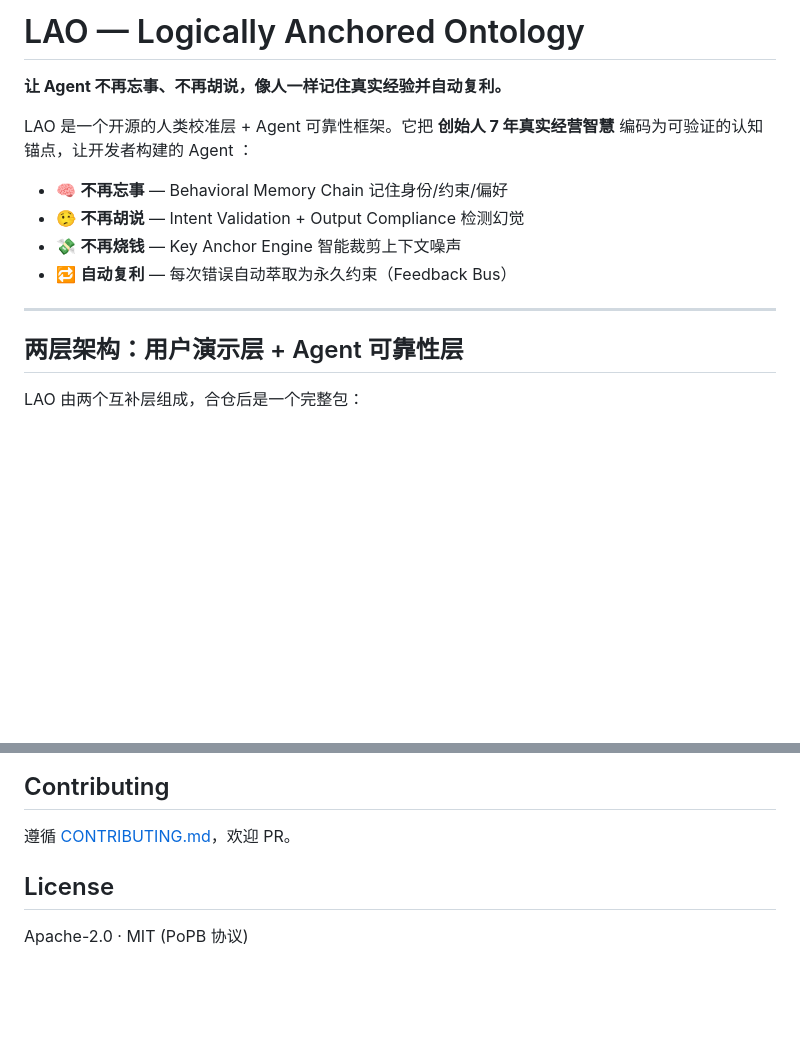
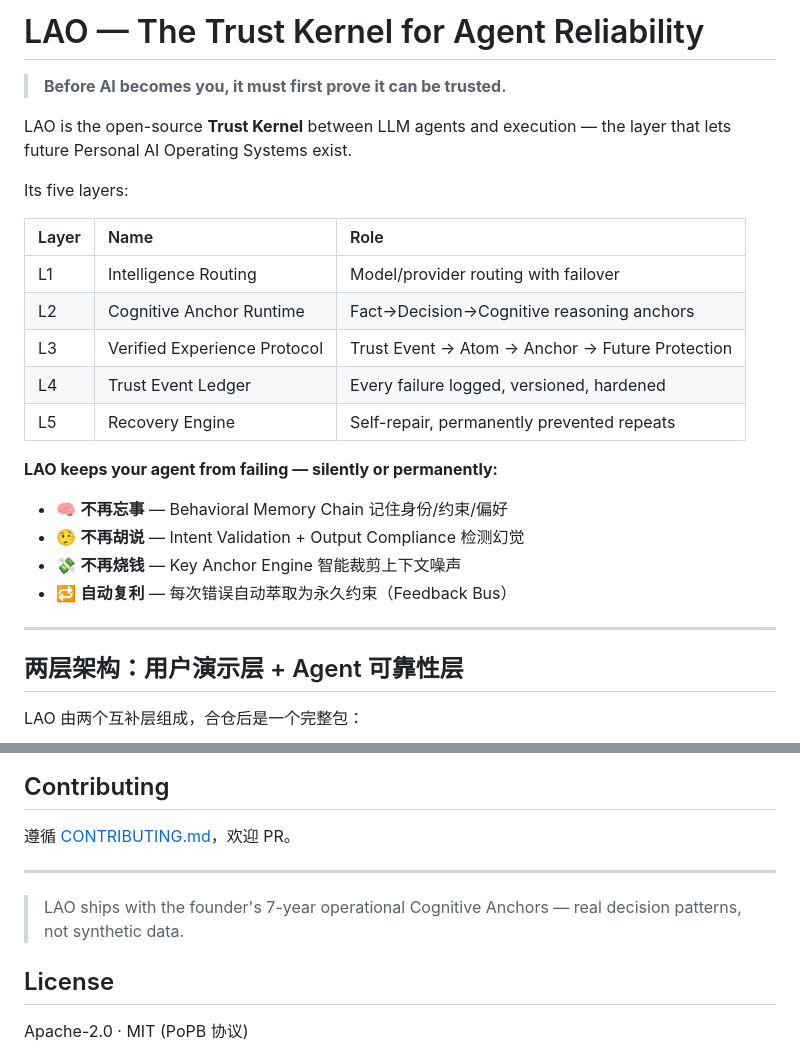
Before and after one commit to ZWISERFIT/lao, a Markdown page: README.md, 2 parts joined by grey strips. Drawn GitHub-style; blank space fills up the shorter version.

Commit message:
Align README with Trust Kernel positioning (LAO Team Command v3.0)

```diff
--- a/README.md
+++ b/README.md
@@ -1,15 +1,26 @@
-# LAO — Logically Anchored Ontology
+# LAO — The Trust Kernel for Agent Reliability
 
-**让 Agent 不再忘事、不再胡说，像人一样记住真实经验并自动复利。**
+> **Before AI becomes you, it must first prove it can be trusted.**
 
-LAO 是一个开源的人类校准层 + Agent 可靠性框架。它把 **创始人 7 年真实经营智慧** 编码为可验证的认知锚点，让开发者构建的 Agent ：
+LAO is the open-source **Trust Kernel** between LLM agents and execution — the layer that lets future Personal AI Operating Systems exist.
+
+Its five layers:
+
+| Layer | Name | Role |
+|:--|:--|:--|
+| L1 | Intelligence Routing | Model/provider routing with failover |
+| L2 | Cognitive Anchor Runtime | Fact→Decision→Cognitive reasoning anchors |
+| L3 | Verified Experience Protocol | Trust Event → Atom → Anchor → Future Protection |
+| L4 | Trust Event Ledger | Every failure logged, versioned, hardened |
+| L5 | Recovery Engine | Self-repair, permanently prevented repeats |
+
+**LAO keeps your agent from failing — silently or permanently:**
 - 🧠 **不再忘事** — Behavioral Memory Chain 记住身份/约束/偏好
 - 🤥 **不再胡说** — Intent Validation + Output Compliance 检测幻觉
 - 💸 **不再烧钱** — Key Anchor Engine 智能裁剪上下文噪声
 - 🔁 **自动复利** — 每次错误自动萃取为永久约束（Feedback Bus）
 
 ---
-
 ## 两层架构：用户演示层 + Agent 可靠性层
 
 LAO 由两个互补层组成，合仓后是一个完整包：
@@ -127,6 +138,11 @@ ZWISERFIT 9-Agent Collective 全栈跑在自己的 LAO 上——每个 Agent 的
 
 遵循 [CONTRIBUTING.md](CONTRIBUTING.md)，欢迎 PR。
 
+
+---
+
+> LAO ships with the founder's 7-year operational Cognitive Anchors — real decision patterns, not synthetic data.
+
 ## License
 
 Apache-2.0 · MIT (PoPB 协议)
```
